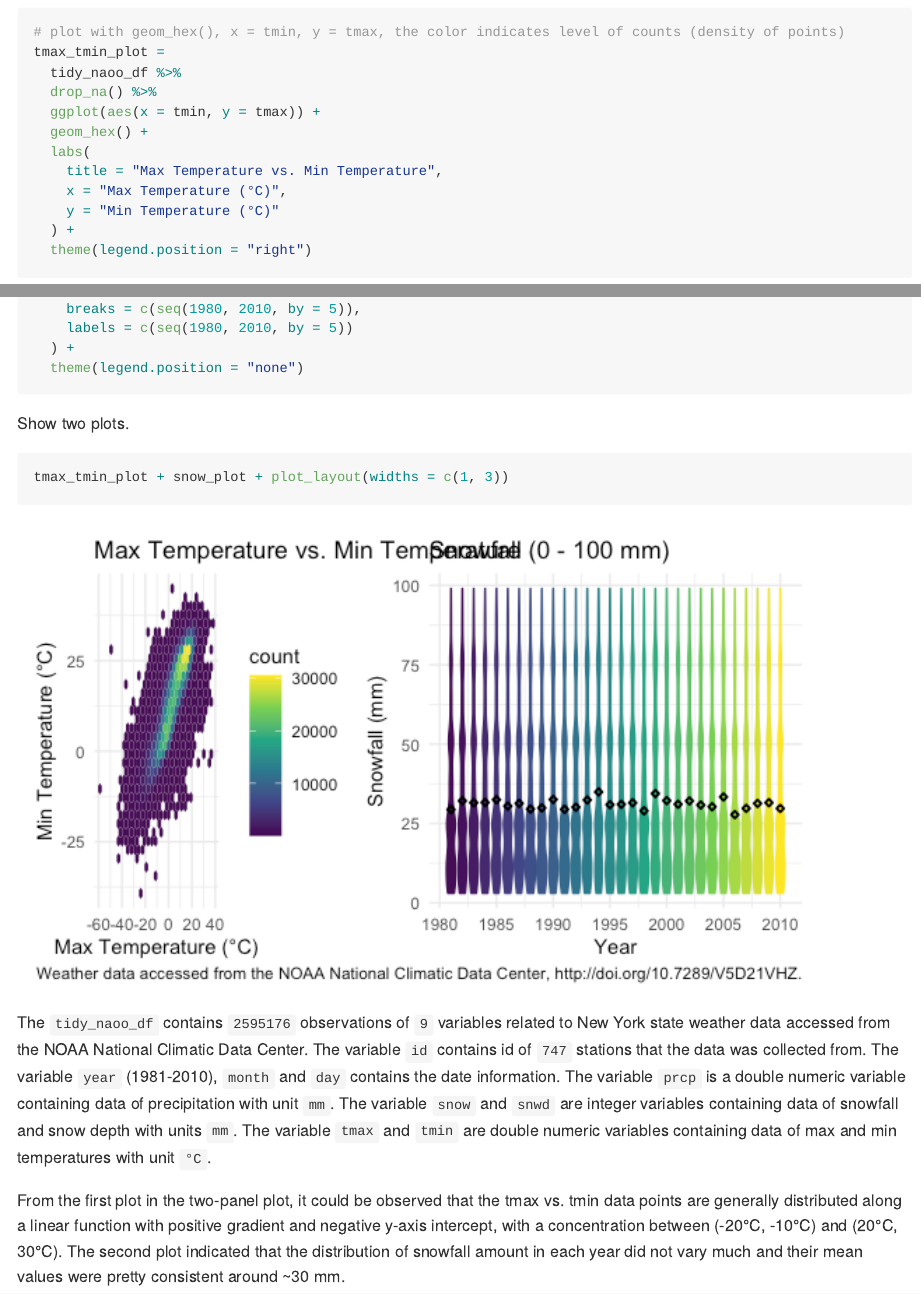
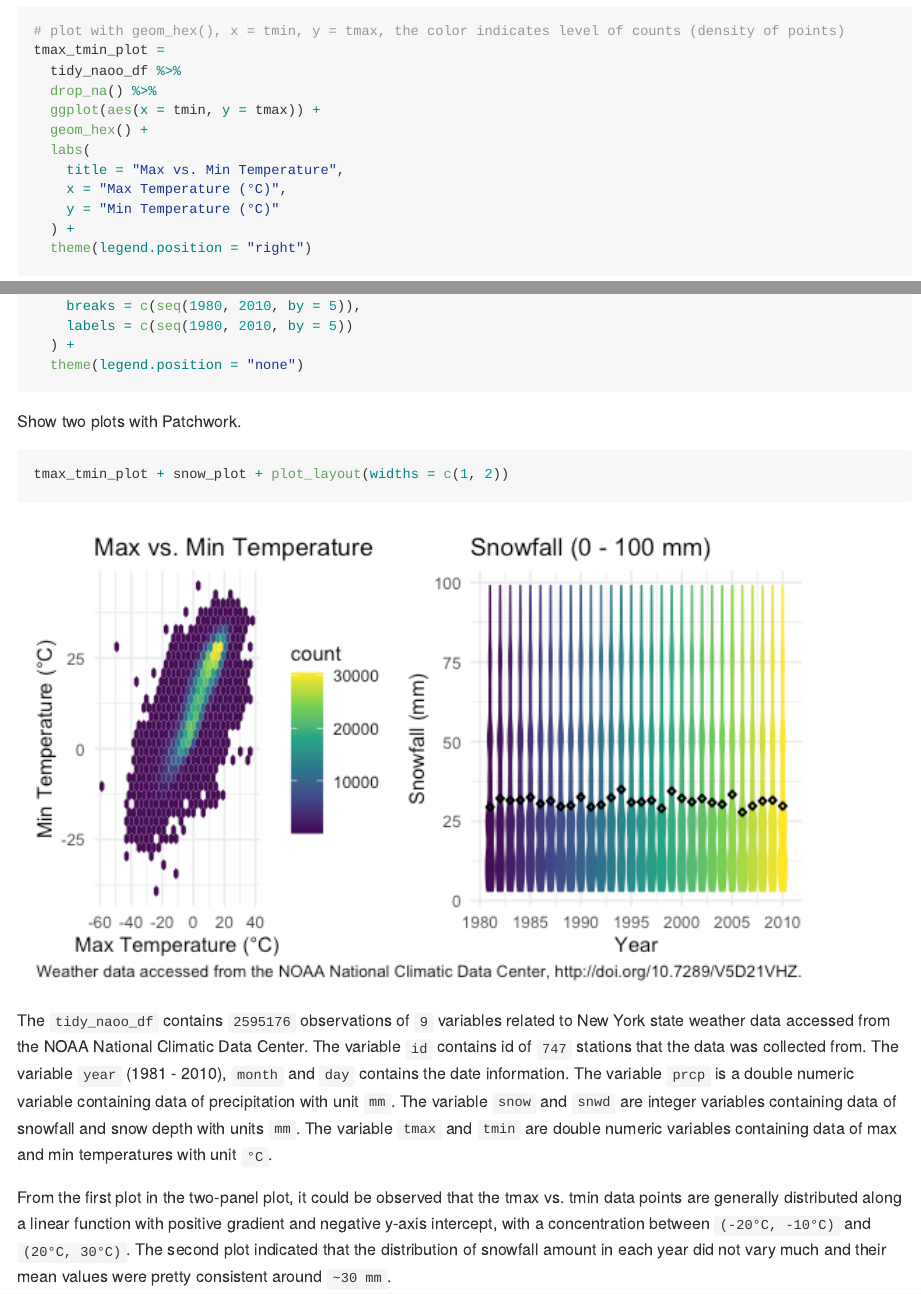
Before and after one commit to bc2918/p8105_hw3_bc2918, an R Markdown document (p8105_hw3_bc2918.Rmd): the page in a window 1100 px wide, from 8740 px down, and a second part further down, joined at a grey line. The pictures show the output file p8105_hw3_bc2918.md that the author committed with the source, drawn offline in the style of GitHub; long lines of code are wrapped.

Commit message:
small edits to make the file look better

````diff
--- a/p8105_hw3_bc2918.Rmd
+++ b/p8105_hw3_bc2918.Rmd
@@ -277,7 +277,7 @@ tmax_tmin_plot =
   ggplot(aes(x = tmin, y = tmax)) +
   geom_hex() +
   labs(
-    title = "Max Temperature vs. Min Temperature",
+    title = "Max vs. Min Temperature",
     x = "Max Temperature (°C)",
     y = "Min Temperature (°C)"
   ) +
@@ -309,12 +309,12 @@ snow_plot =
 
 ```
 
-Show two plots.
+Show two plots with Patchwork.
 ```{r}
-tmax_tmin_plot + snow_plot + plot_layout(widths = c(1, 3))
+tmax_tmin_plot + snow_plot + plot_layout(widths = c(1, 2))
 ```
 
 
-The `tidy_naoo_df` contains ``r nrow(tidy_naoo_df)`` observations of ``r ncol(tidy_naoo_df)`` variables related to New York state weather data accessed from the NOAA National Climatic Data Center. The variable `id` contains id of ``r length(unique(tidy_naoo_df$id))`` stations that the data was collected from. The variable `year` (1981-2010), `month` and `day` contains the date information. The variable `prcp` is a double numeric variable containing data of precipitation with unit `mm`. The variable `snow` and `snwd` are integer variables containing data of snowfall and snow depth with units `mm`. The variable `tmax` and `tmin` are double numeric variables containing data of max and min temperatures with unit `°C`.
+The `tidy_naoo_df` contains ``r nrow(tidy_naoo_df)`` observations of ``r ncol(tidy_naoo_df)`` variables related to New York state weather data accessed from the NOAA National Climatic Data Center. The variable `id` contains id of ``r length(unique(tidy_naoo_df$id))`` stations that the data was collected from. The variable `year` (1981 - 2010), `month` and `day` contains the date information. The variable `prcp` is a double numeric variable containing data of precipitation with unit `mm`. The variable `snow` and `snwd` are integer variables containing data of snowfall and snow depth with units `mm`. The variable `tmax` and `tmin` are double numeric variables containing data of max and min temperatures with unit `°C`.
 
-From the first plot in the two-panel plot, it could be observed that the tmax vs. tmin data points are generally distributed along a linear function with positive gradient and negative y-axis intercept, with a concentration between (-20°C, -10°C) and (20°C, 30°C). The second plot indicated that the distribution of snowfall amount in each year did not vary much and their mean values were pretty consistent around ~30 mm.
+From the first plot in the two-panel plot, it could be observed that the tmax vs. tmin data points are generally distributed along a linear function with positive gradient and negative y-axis intercept, with a concentration between `(-20°C, -10°C)` and `(20°C, 30°C)`. The second plot indicated that the distribution of snowfall amount in each year did not vary much and their mean values were pretty consistent around `~30 mm`.
````
Also changed, not shown: p8105_hw3_bc2918.md, p8105_hw3_bc2918_files/figure-gfm/unnamed-chunk-17-1.png, p8105_hw3_bc2918.Rmd (8 more changed lines).
